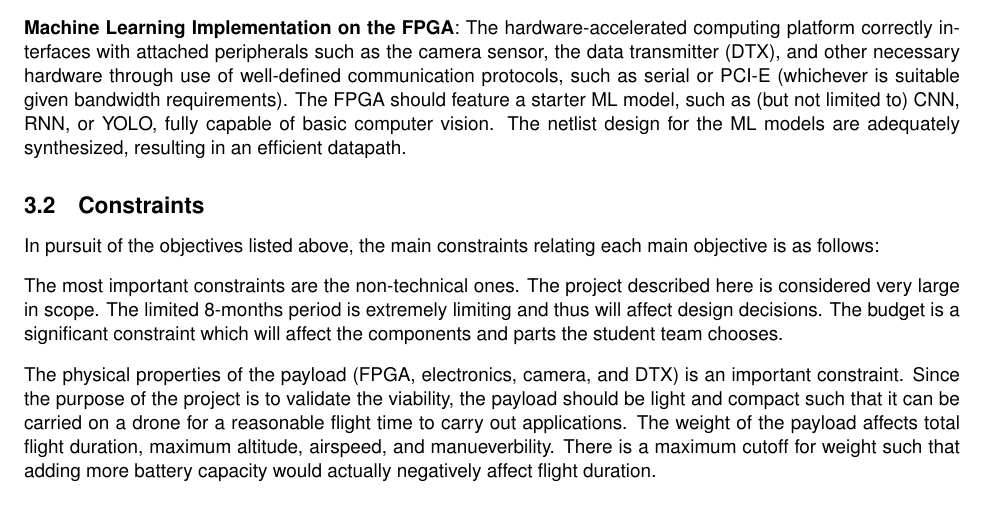
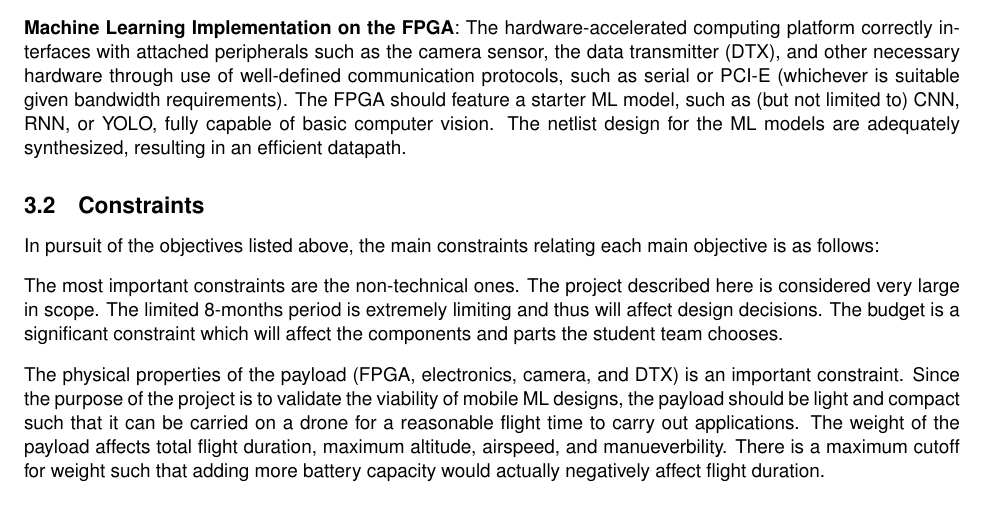
Before and after one commit to Capstone-Skynet/Capstone-Skynet.github.io, a LaTeX document (docs/proposal/proposal.tex, which reads docs/proposal/2_2_ocg_constraints.tex): part of page 7 of 15, cut so that both start at the same text. Compiled offline with pdfLaTeX.

Commit message:
Update docs/proposal/2_2_ocg_constraints.tex
Co-Authored-By: Peter Deutsch <peterdeutsch42@gmail.com>

```diff
--- a/docs/proposal/2_2_ocg_constraints.tex
+++ b/docs/proposal/2_2_ocg_constraints.tex
@@ -7,7 +7,7 @@ limiting and thus will affect design decisions. The budget is a significant
 constraint which will affect the components and parts the student team chooses.
 
 The physical properties of the payload (FPGA, electronics, camera, and  DTX) is an important constraint. Since the purpose of the project
-is to validate the viability, the payload should be light and compact such
+is to validate the viability of mobile ML designs, the payload should be light and compact such
 that it can be carried on a drone for a reasonable flight time to carry
 out applications. The weight of the payload affects total flight duration, maximum altitude, airspeed, and manueverbility.
 There is a maximum cutoff for weight such that adding more battery capacity would actually negatively affect flight duration.
```
